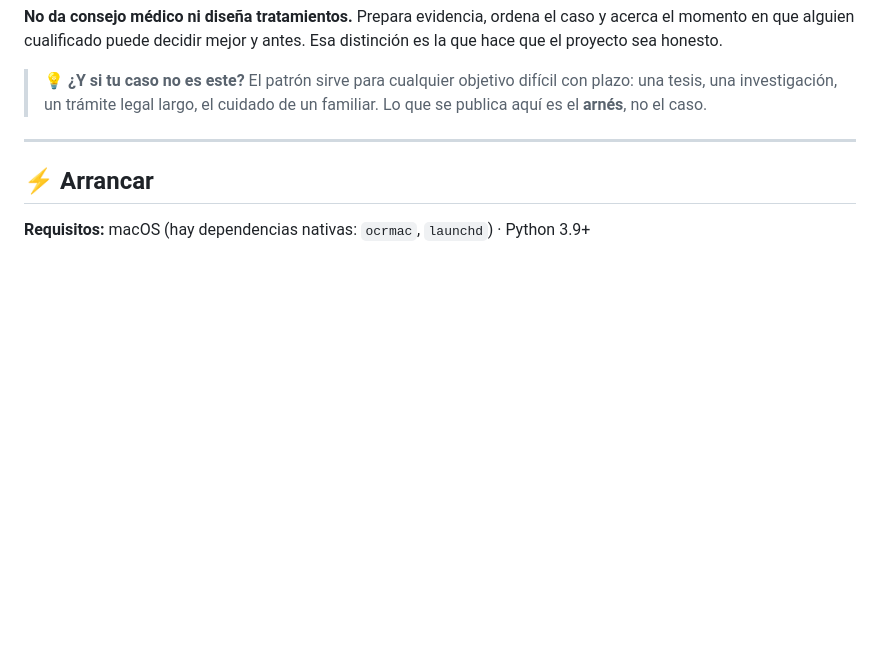
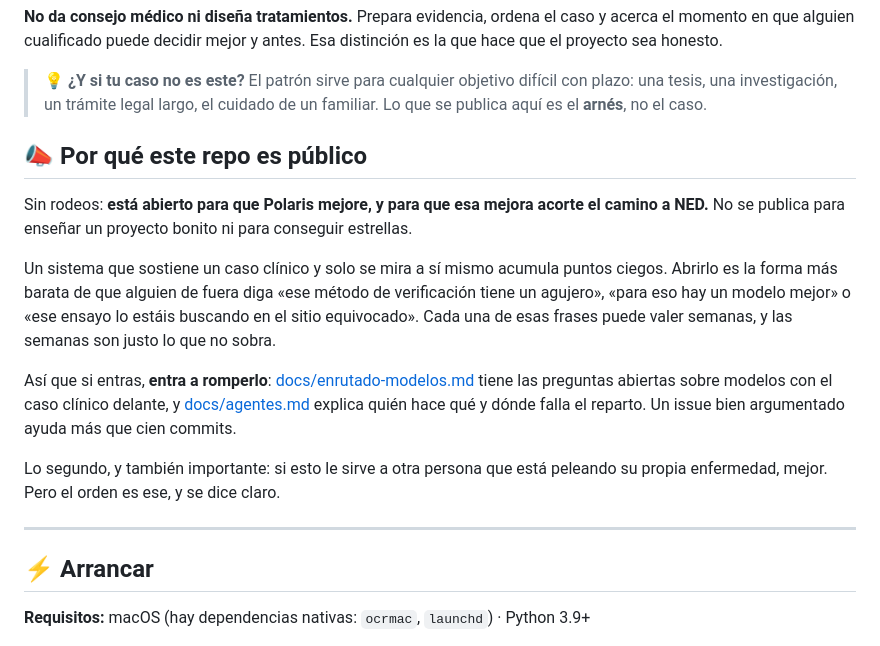
Before and after one commit to BeyondTheProtocol/polaris, a Markdown page: README.md, the part around the change. GitHub-like rendering; blank space fills up the shorter version.

```diff
--- a/README.md
+++ b/README.md
@@ -40,6 +40,25 @@ que el proyecto sea honesto.
 > 💡 **¿Y si tu caso no es este?** El patrón sirve para cualquier objetivo difícil con plazo:
 > una tesis, una investigación, un trámite legal largo, el cuidado de un familiar. Lo que se
 > publica aquí es el **arnés**, no el caso.
+
+## 📣 Por qué este repo es público
+
+Sin rodeos: **está abierto para que Polaris mejore, y para que esa mejora acorte el camino a
+NED.** No se publica para enseñar un proyecto bonito ni para conseguir estrellas.
+
+Un sistema que sostiene un caso clínico y solo se mira a sí mismo acumula puntos ciegos. Abrirlo
+es la forma más barata de que alguien de fuera diga «ese método de verificación tiene un
+agujero», «para eso hay un modelo mejor» o «ese ensayo lo estáis buscando en el sitio
+equivocado». Cada una de esas frases puede valer semanas, y las semanas son justo lo que no
+sobra.
+
+Así que si entras, **entra a romperlo**: [docs/enrutado-modelos.md](docs/enrutado-modelos.md)
+tiene las preguntas abiertas sobre modelos con el caso clínico delante, y
+[docs/agentes.md](docs/agentes.md) explica quién hace qué y dónde falla el reparto. Un issue
+bien argumentado ayuda más que cien commits.
+
+Lo segundo, y también importante: si esto le sirve a otra persona que está peleando su propia
+enfermedad, mejor. Pero el orden es ese, y se dice claro.
 
 ---
 
```
Also changed, not shown: docs/enrutado-modelos.md (+21 -10 lines).
